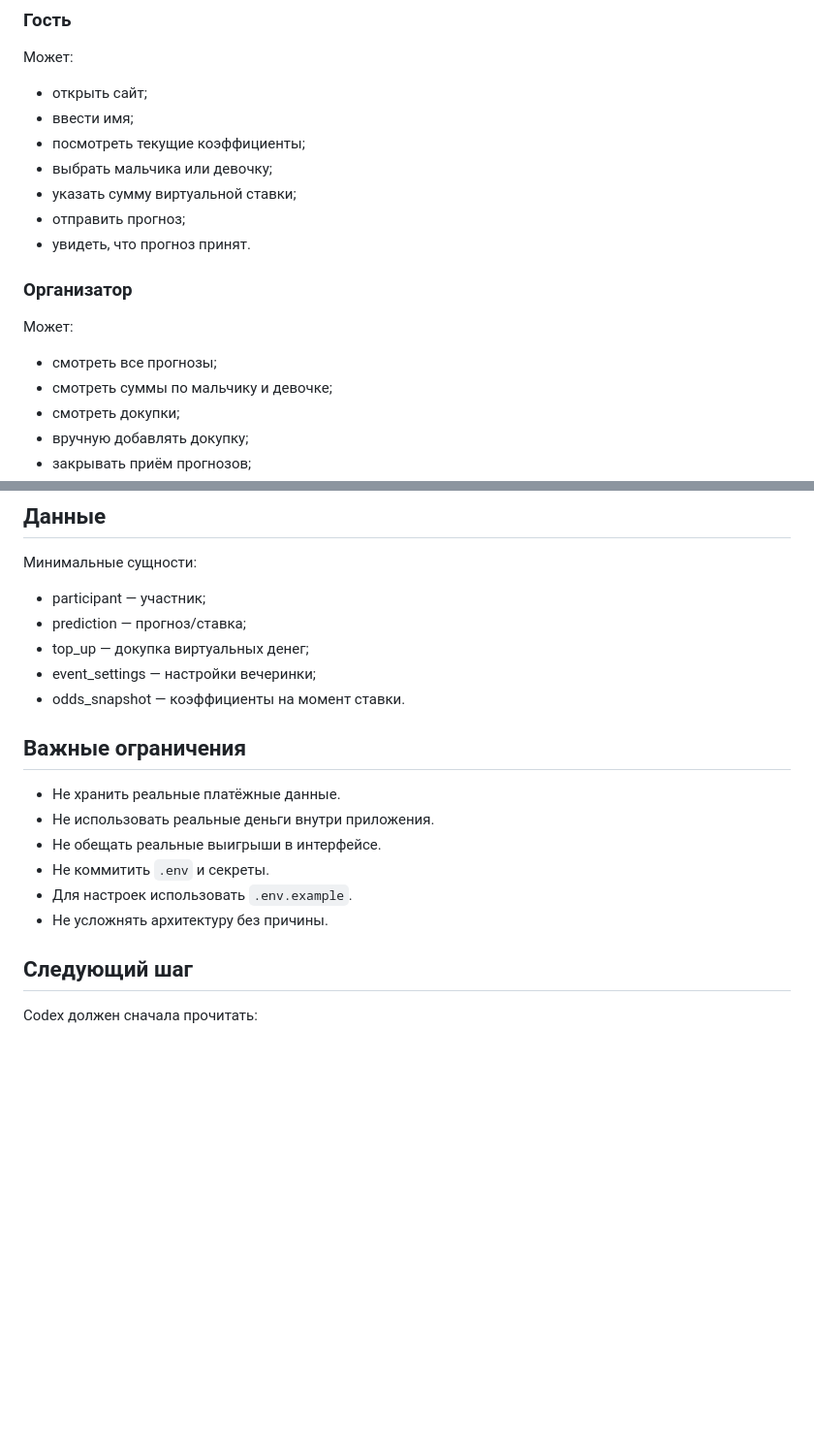
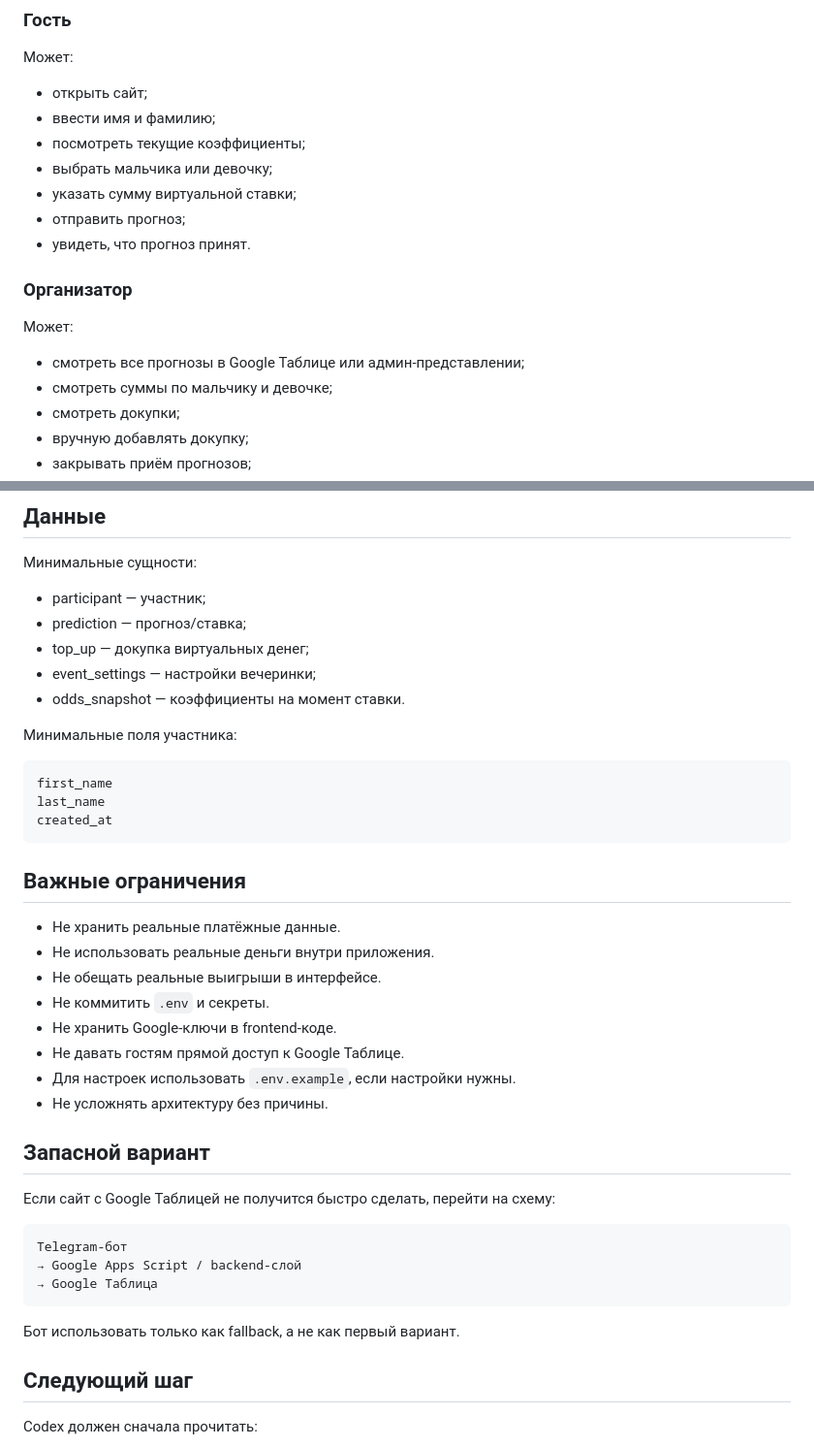
Before and after one commit to Kapa2713/site-for-baby, a Markdown page: README.md, 2 parts joined by grey strips. Shown at 97% size. GitHub-like rendering; blank space fills up the shorter version.

````diff
--- a/README.md
+++ b/README.md
@@ -69,7 +86,7 @@ girl_odds = total_score / girl_score
 Может:
 
 - открыть сайт;
-- ввести имя;
+- ввести имя и фамилию;
 - посмотреть текущие коэффициенты;
 - выбрать мальчика или девочку;
 - указать сумму виртуальной ставки;
@@ -80,7 +97,7 @@ girl_odds = total_score / girl_score
 
 Может:
 
-- смотреть все прогнозы;
+- смотреть все прогнозы в Google Таблице или админ-представлении;
 - смотреть суммы по мальчику и девочке;
 - смотреть докупки;
 - вручную добавлять докупку;
@@ -97,14 +114,36 @@ girl_odds = total_score / girl_score
 - event_settings — настройки вечеринки;
 - odds_snapshot — коэффициенты на момент ставки.
 
+Минимальные поля участника:
+
+```text
+first_name
+last_name
+created_at
+```
+
 ## Важные ограничения
 
 - Не хранить реальные платёжные данные.
 - Не использовать реальные деньги внутри приложения.
 - Не обещать реальные выигрыши в интерфейсе.
 - Не коммитить `.env` и секреты.
-- Для настроек использовать `.env.example`.
+- Не хранить Google-ключи в frontend-коде.
+- Не давать гостям прямой доступ к Google Таблице.
+- Для настроек использовать `.env.example`, если настройки нужны.
 - Не усложнять архитектуру без причины.
+
+## Запасной вариант
+
+Если сайт с Google Таблицей не получится быстро сделать, перейти на схему:
+
+```text
+Telegram-бот
+→ Google Apps Script / backend-слой
+→ Google Таблица
+```
+
+Бот использовать только как fallback, а не как первый вариант.
 
 ## Следующий шаг
 
````
Also changed, not shown: other parts of README.md (+31 -14 lines).
